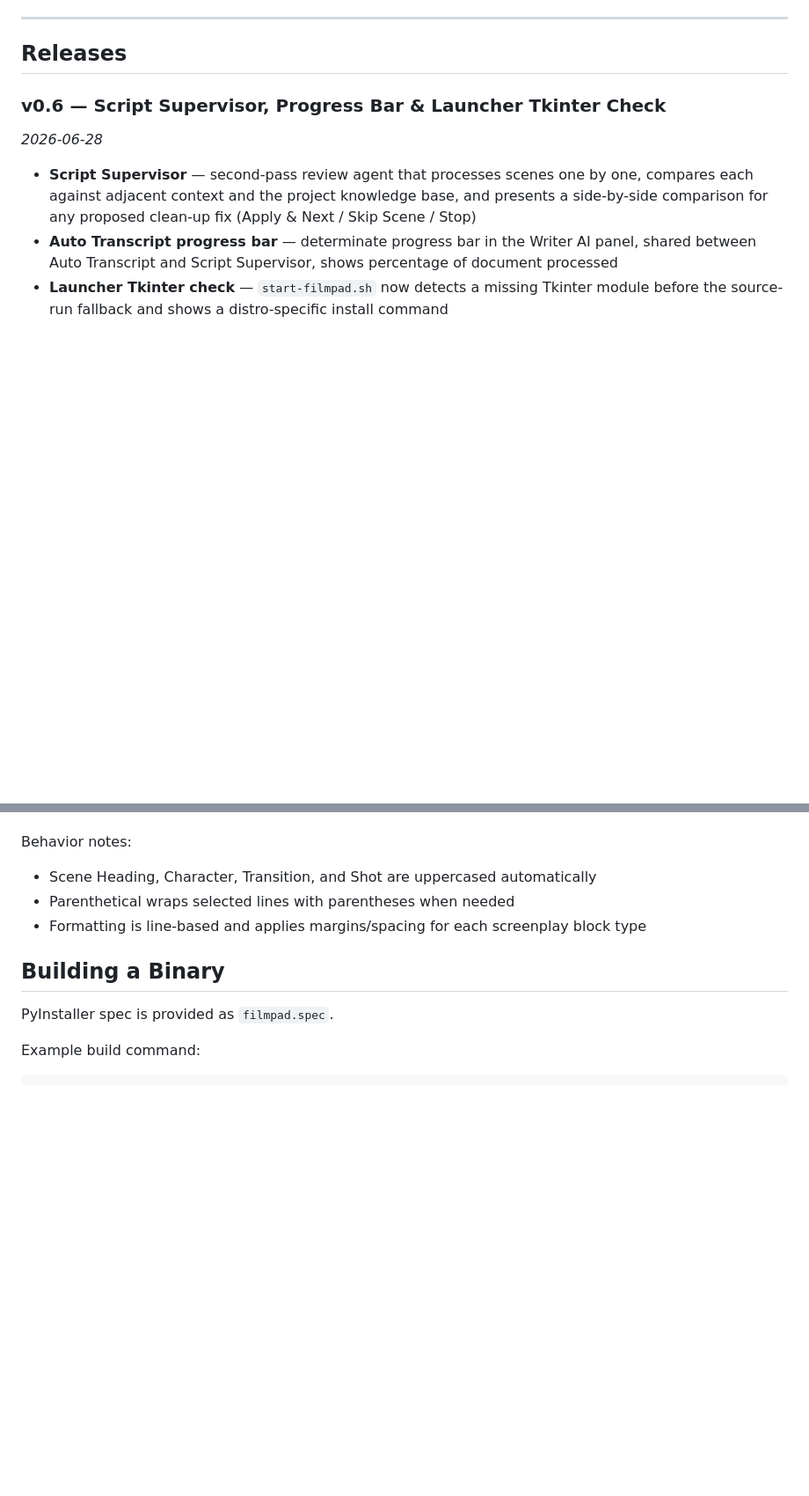
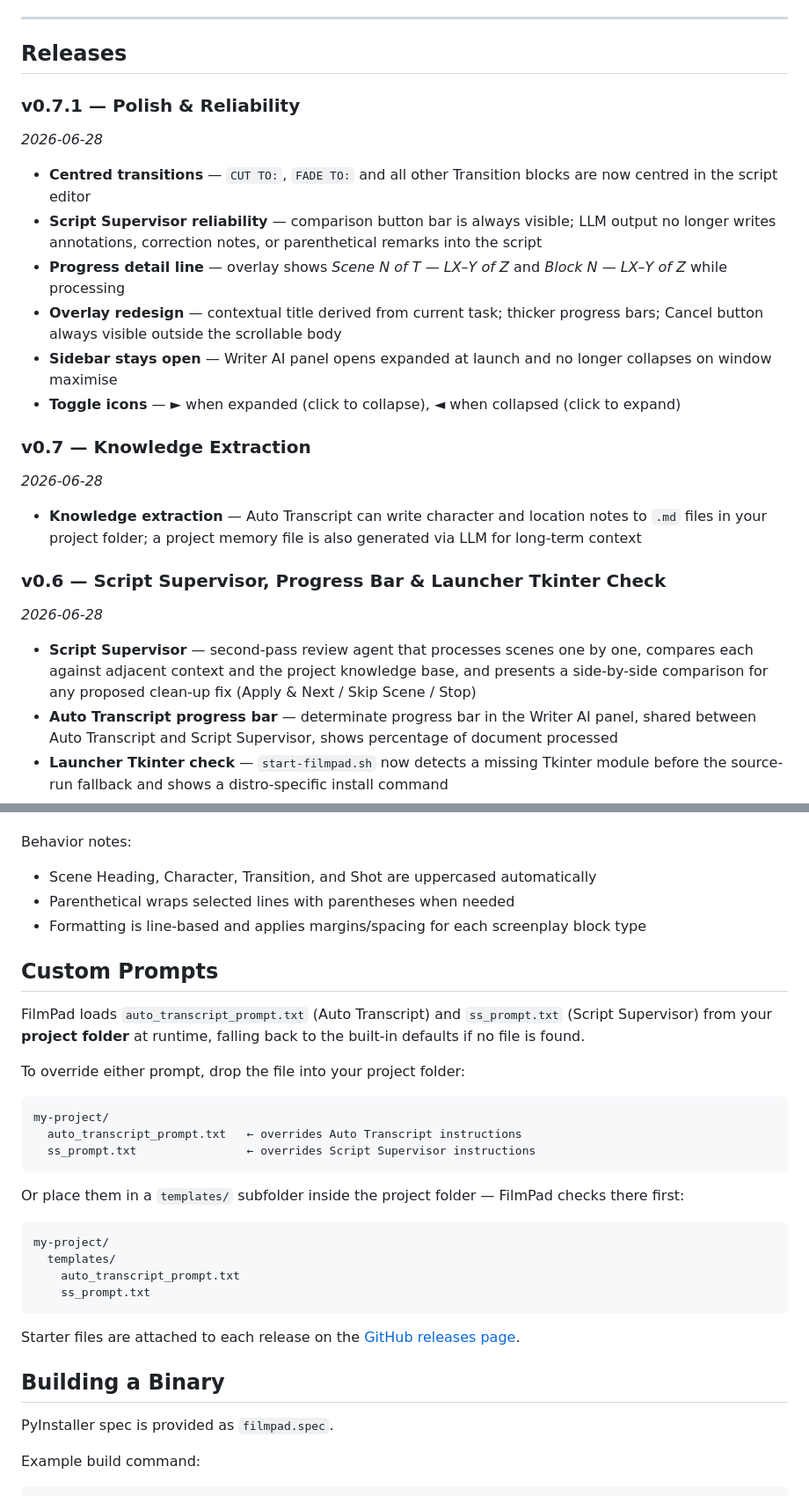
Before and after one commit to idealiner/filmpad, a Markdown page: README.md, 2 parts joined by grey strips. Shown at 88% size. Rendered like a GitHub page; blank space fills up the shorter version.

Commit message:
docs: add v0.7.1/v0.7 release notes and custom prompt override docs

````diff
--- a/README.md
+++ b/README.md
@@ -27,6 +27,21 @@ If the app does not launch on first try, download and run `doctor.sh` from the t
 ---
 
 ## Releases
+
+### v0.7.1 — Polish & Reliability
+*2026-06-28*
+
+- **Centred transitions** — `CUT TO:`, `FADE TO:` and all other Transition blocks are now centred in the script editor
+- **Script Supervisor reliability** — comparison button bar is always visible; LLM output no longer writes annotations, correction notes, or parenthetical remarks into the script
+- **Progress detail line** — overlay shows *Scene N of T — LX–Y of Z* and *Block N — LX–Y of Z* while processing
+- **Overlay redesign** — contextual title derived from current task; thicker progress bars; Cancel button always visible outside the scrollable body
+- **Sidebar stays open** — Writer AI panel opens expanded at launch and no longer collapses on window maximise
+- **Toggle icons** — ► when expanded (click to collapse), ◄ when collapsed (click to expand)
+
+### v0.7 — Knowledge Extraction
+*2026-06-28*
+
+- **Knowledge extraction** — Auto Transcript can write character and location notes to `.md` files in your project folder; a project memory file is also generated via LLM for long-term context
 
 ### v0.6 — Script Supervisor, Progress Bar & Launcher Tkinter Check
 *2026-06-28*
@@ -376,6 +391,29 @@ Behavior notes:
 - Parenthetical wraps selected lines with parentheses when needed
 - Formatting is line-based and applies margins/spacing for each screenplay block type
 
+## Custom Prompts
+
+FilmPad loads `auto_transcript_prompt.txt` (Auto Transcript) and `ss_prompt.txt` (Script Supervisor) from your **project folder** at runtime, falling back to the built-in defaults if no file is found.
+
+To override either prompt, drop the file into your project folder:
+
+```
+my-project/
+  auto_transcript_prompt.txt   ← overrides Auto Transcript instructions
+  ss_prompt.txt                ← overrides Script Supervisor instructions
+```
+
+Or place them in a `templates/` subfolder inside the project folder — FilmPad checks there first:
+
+```
+my-project/
+  templates/
+    auto_transcript_prompt.txt
+    ss_prompt.txt
+```
+
+Starter files are attached to each release on the [GitHub releases page](https://github.com/idealiner/filmpad/releases).
+
 ## Building a Binary
 
 PyInstaller spec is provided as `filmpad.spec`.
````
